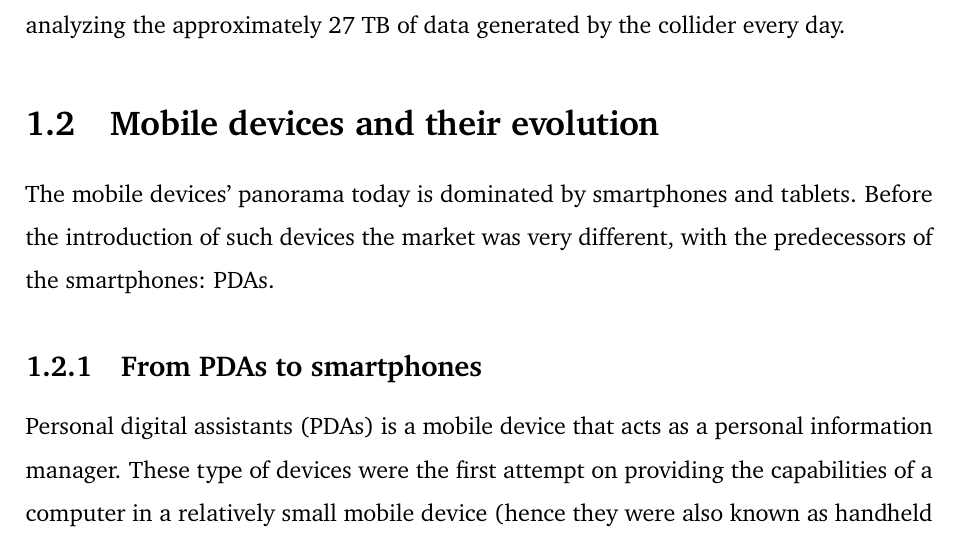
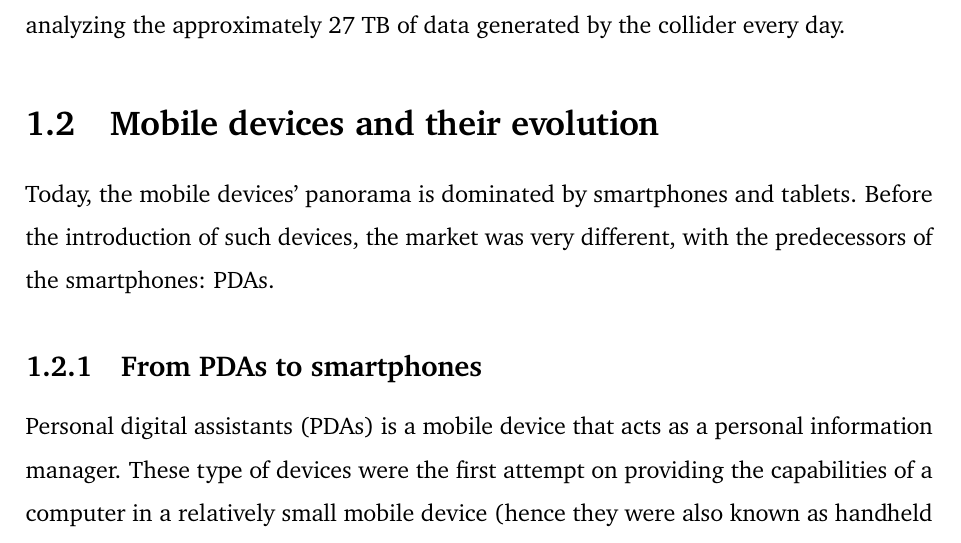
Before and after one commit to Tale152/master-thesis, a LaTeX thesis (main.tex, which reads document/chapters/chapter_1/sections/2_mobile_devices_and_their_evolution.tex): part of page 9 of 19, cut so that both start at the same text. Compiled offline with pdfLaTeX.

Commit message:
grammatical corrections to section 1.2

```diff
--- a/document/chapters/chapter_1/sections/2_mobile_devices_and_their_evolution.tex
+++ b/document/chapters/chapter_1/sections/2_mobile_devices_and_their_evolution.tex
@@ -1,5 +1,5 @@
 \section{Mobile devices and their evolution}
-The mobile devices' panorama today is dominated by smartphones and tablets. Before the introduction of such devices the market was very different, with the predecessors of the smartphones: PDAs.
+Today, the mobile devices' panorama is dominated by smartphones and tablets. Before the introduction of such devices, the market was very different, with the predecessors of the smartphones: PDAs.
 
 \subsection{From PDAs to smartphones}
 Personal digital assistants (PDAs) is a mobile device that acts as a personal information manager. These type of devices were the first attempt on providing the capabilities of a computer in a relatively small mobile device (hence they were also known as handheld PC). A PDA device typically features:
```
